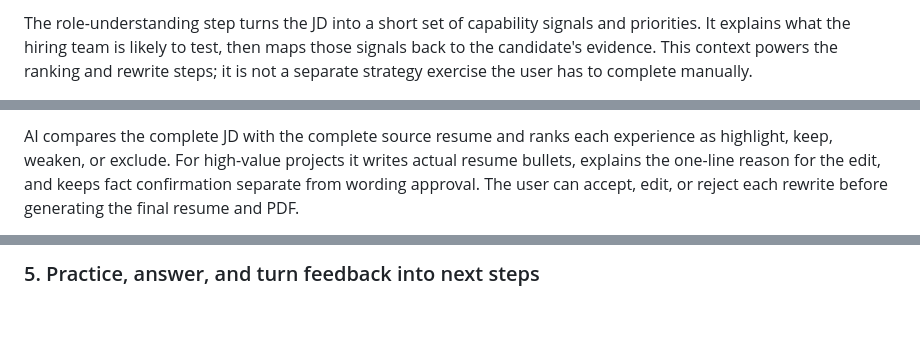
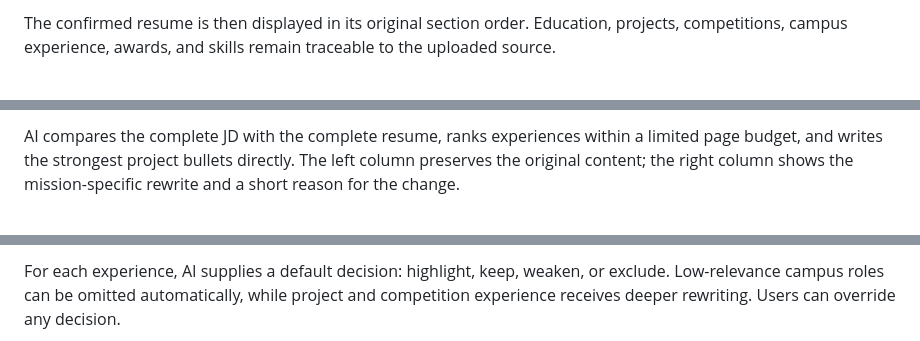
Before and after one commit to Cassieel-Q/AI-Career-OS, a Markdown page: README.md, 3 parts joined by grey strips. Drawn GitHub-style; blank space fills up the shorter version.

```diff
--- a/README.md
+++ b/README.md
@@ -43,3 +43,3 @@ Create one job mission per target role by pasting the JD. The mission stores the
 
-The role-understanding step turns the JD into a short set of capability signals and priorities. It explains what the hiring team is likely to test, then maps those signals back to the candidate's evidence. This context powers the ranking and rewrite steps; it is not a separate strategy exercise the user has to complete manually.
+The confirmed resume is then displayed in its original section order. Education, projects, competitions, campus experience, awards, and skills remain traceable to the uploaded source.
 
@@ -49,3 +49,3 @@ The role-understanding step turns the JD into a short set of capability signals
 
-AI compares the complete JD with the complete source resume and ranks each experience as highlight, keep, weaken, or exclude. For high-value projects it writes actual resume bullets, explains the one-line reason for the edit, and keeps fact confirmation separate from wording approval. The user can accept, edit, or reject each rewrite before generating the final resume and PDF.
+AI compares the complete JD with the complete resume, ranks experiences within a limited page budget, and writes the strongest project bullets directly. The left column preserves the original content; the right column shows the mission-specific rewrite and a short reason for the change.
 
@@ -53,3 +53,3 @@ The rewrite is grounded in the original evidence. It can structure an existing a
 
-### 5. Practice, answer, and turn feedback into next steps
+For each experience, AI supplies a default decision: highlight, keep, weaken, or exclude. Low-relevance campus roles can be omitted automatically, while project and competition experience receives deeper rewriting. Users can override any decision.
 
```
Also changed, not shown: other parts of README.md (+56 -18 lines).
